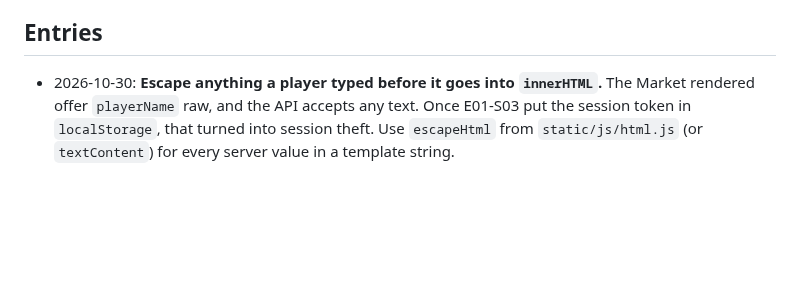
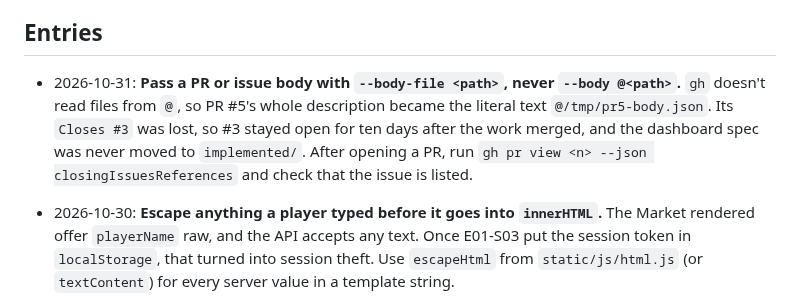
Before and after one commit to quayal/star-trader, a Markdown page: .ai/lessons.md, the part around the change. Rendered like a GitHub page; blank space fills up the shorter version.

Commit message:
docs: move shipped dashboard spec to implemented; lesson on gh --body @path
The player dashboard spec (#3) shipped in PR #5 on 2026-10-20 but was
never moved, because PR #5's body was the literal text
"@/tmp/pr5-body.json" and lost its "Closes #3".

Co-Authored-By: Claude Opus 5.5 <noreply@anthropic.com>

```diff
--- a/.ai/lessons.md
+++ b/.ai/lessons.md
@@ -12,6 +12,8 @@ How to add a lesson:
 - Don't edit or delete past entries to "clean up" — if a lesson turns out to be wrong or superseded, add a new entry saying so and leave the old one for context.
 
 ## Entries
+
+- 2026-10-31: **Pass a PR or issue body with `--body-file <path>`, never `--body @<path>`.** `gh` doesn't read files from `@`, so PR #5's whole description became the literal text `@/tmp/pr5-body.json`. Its `Closes #3` was lost, so #3 stayed open for ten days after the work merged, and the dashboard spec was never moved to `implemented/`. After opening a PR, run `gh pr view <n> --json closingIssuesReferences` and check that the issue is listed.
 
 - 2026-10-30: **Escape anything a player typed before it goes into `innerHTML`.** The Market rendered offer `playerName` raw, and the API accepts any text. Once E01-S03 put the session token in `localStorage`, that turned into session theft. Use `escapeHtml` from `static/js/html.js` (or `textContent`) for every server value in a template string.
 
```
Also changed, not shown: 2 other files.
